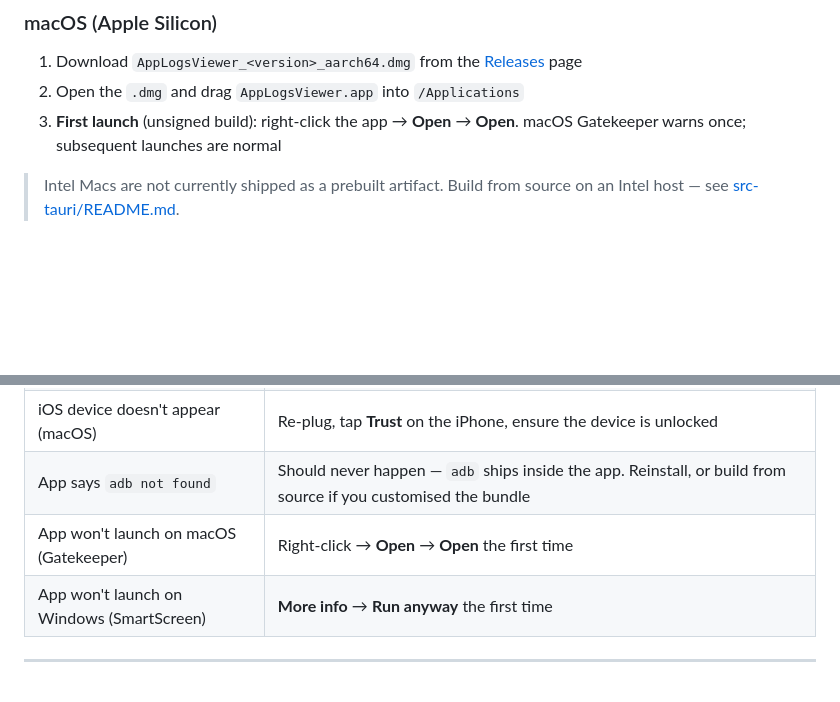
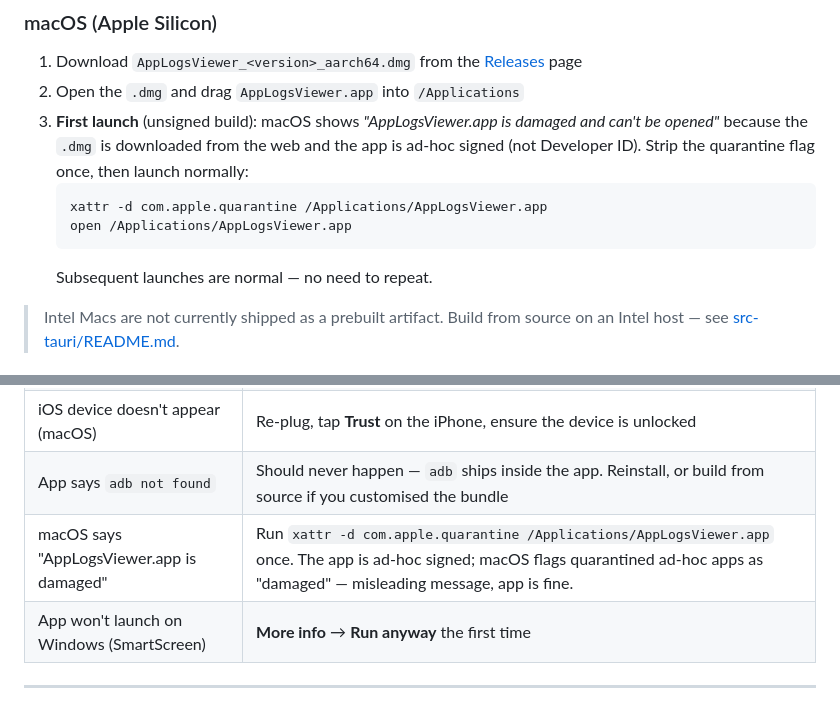
Before and after one commit to valer23/better-app-logging, a Markdown page: README.md, 2 parts joined by grey strips. Drawn GitHub-style; blank space fills up the shorter version.

````diff
--- a/README.md
+++ b/README.md
@@ -41,8 +41,15 @@ zero-install device tooling on Android, drag-and-drop bundling on macOS.
 1. Download `AppLogsViewer_<version>_aarch64.dmg` from the
    [Releases](https://github.com/valer23/better-app-logging/releases) page
 2. Open the `.dmg` and drag `AppLogsViewer.app` into `/Applications`
-3. **First launch** (unsigned build): right-click the app → **Open** → **Open**.
-   macOS Gatekeeper warns once; subsequent launches are normal
+3. **First launch** (unsigned build): macOS shows
+   *"AppLogsViewer.app is damaged and can't be opened"* because the `.dmg`
+   is downloaded from the web and the app is ad-hoc signed (not Developer ID).
+   Strip the quarantine flag once, then launch normally:
+   ```bash
+   xattr -d com.apple.quarantine /Applications/AppLogsViewer.app
+   open /Applications/AppLogsViewer.app
+   ```
+   Subsequent launches are normal — no need to repeat.
 
 > Intel Macs are not currently shipped as a prebuilt artifact. Build from source
 > on an Intel host — see [src-tauri/README.md](src-tauri/README.md).
@@ -103,7 +110,7 @@ zero-install device tooling on Android, drag-and-drop bundling on macOS.
 | iOS device doesn't appear (Windows) | Install **Apple Devices** from the Microsoft Store. Re-plug, tap **Trust** on the iPhone |
 | iOS device doesn't appear (macOS) | Re-plug, tap **Trust** on the iPhone, ensure the device is unlocked |
 | App says `adb not found` | Should never happen — `adb` ships inside the app. Reinstall, or build from source if you customised the bundle |
-| App won't launch on macOS (Gatekeeper) | Right-click → **Open** → **Open** the first time |
+| macOS says "AppLogsViewer.app is damaged" | Run `xattr -d com.apple.quarantine /Applications/AppLogsViewer.app` once. The app is ad-hoc signed; macOS flags quarantined ad-hoc apps as "damaged" — misleading message, app is fine. |
 | App won't launch on Windows (SmartScreen) | **More info** → **Run anyway** the first time |
 
 ---
````
Also changed, not shown: src-tauri/README.md (+14 -6 lines).
